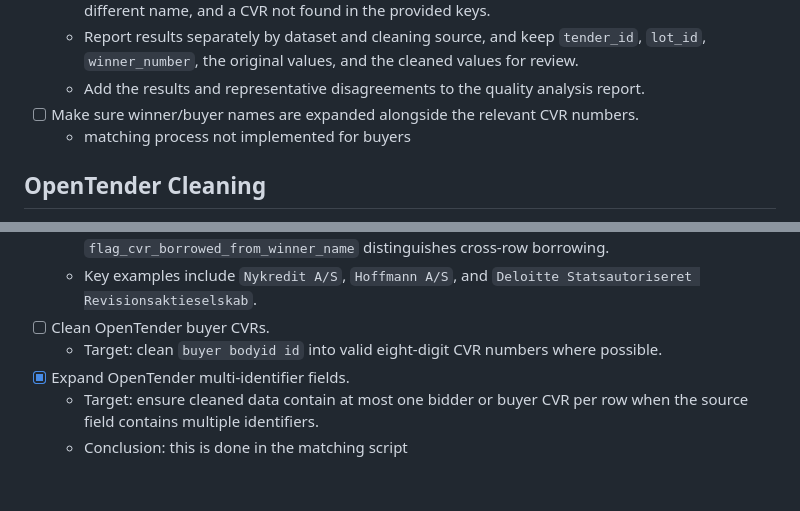
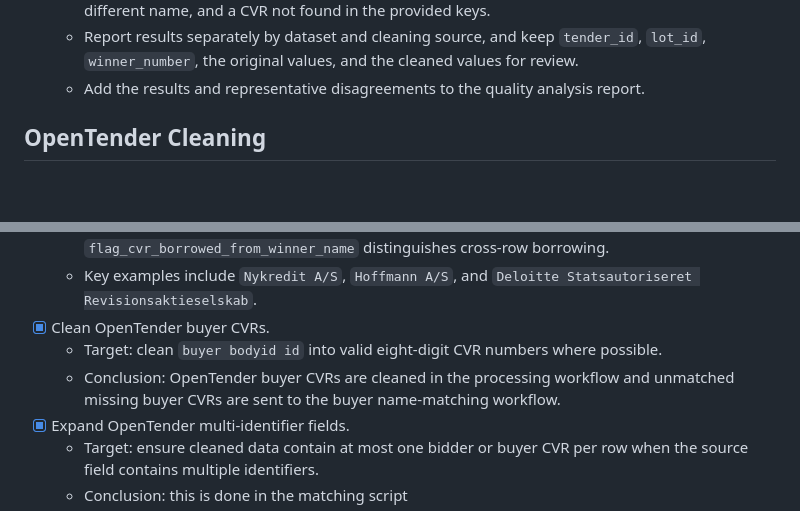
Before and after one commit to jkmulq/cvr-cleaning, a Markdown page: TODO.md, 2 parts joined by grey strips. Rendered like a GitHub page; blank space fills up the shorter version.

Commit message:
Update OpenTender buyer TODO status

```diff
--- a/TODO.md
+++ b/TODO.md
@@ -43,9 +43,6 @@ This file tracks development work against the current codebase and the project b
   - Report counts and proportions for exact agreement, fuzzy agreement, a CVR found with a different name, and a CVR not found in the provided keys.
   - Report results separately by dataset and cleaning source, and keep `tender_id`, `lot_id`, `winner_number`, the original values, and the cleaned values for review.
   - Add the results and representative disagreements to the quality analysis report.
-- [ ] Make sure winner/buyer names are expanded alongside the relevant CVR numbers.
-  - matching process not implemented for buyers
-
 ## OpenTender Cleaning
 
 - [x] Implement conservative multiple-name partition rule.
@@ -75,8 +72,9 @@ This file tracks development work against the current codebase and the project b
   - These occur when the row itself has exactly one valid CVR, but the same `winner_name` has multiple valid CVRs elsewhere, so `winner_cvr_clean_real` is missing.
   - Conclusion: invalid sibling tokens now collapse to the row's own single valid CVR; only `flag_cvr_borrowed_from_winner_name` distinguishes cross-row borrowing.
   - Key examples include `Nykredit A/S`, `Hoffmann A/S`, and `Deloitte Statsautoriseret Revisionsaktieselskab`.
-- [ ] Clean OpenTender buyer CVRs.
+- [x] Clean OpenTender buyer CVRs.
   - Target: clean `buyer bodyid id` into valid eight-digit CVR numbers where possible.
+  - Conclusion: OpenTender buyer CVRs are cleaned in the processing workflow and unmatched missing buyer CVRs are sent to the buyer name-matching workflow.
 - [x] Expand OpenTender multi-identifier fields.
   - Target: ensure cleaned data contain at most one bidder or buyer CVR per row when the source field contains multiple identifiers.
   - Conclusion: this is done in the matching script
```
